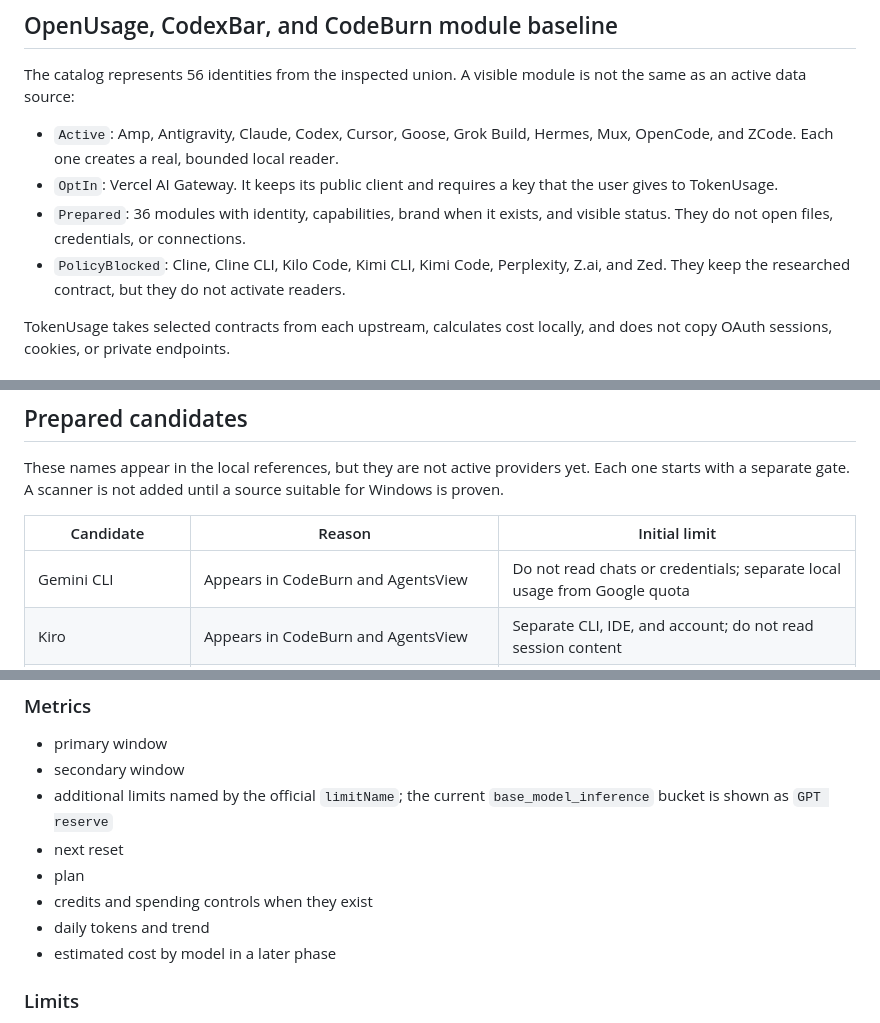
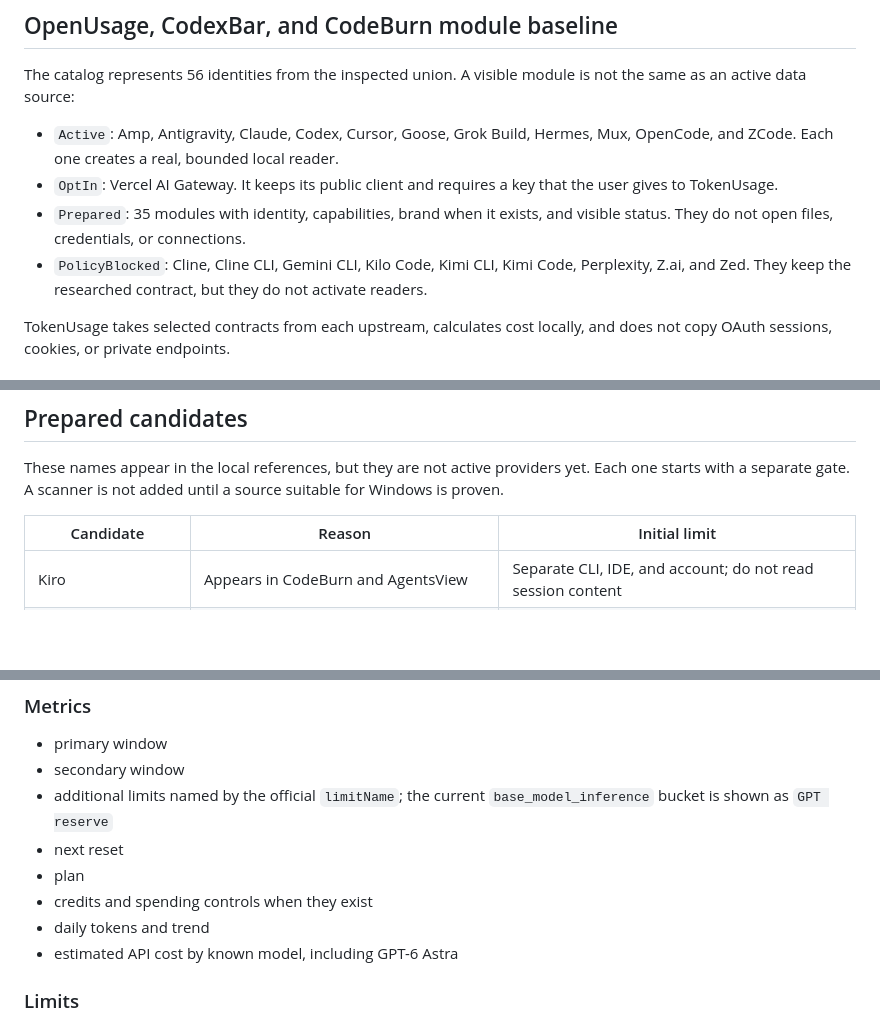
Before and after one commit to gvastethecreator/tokenusage, a Markdown page: docs/PROVIDER-MATRIX.md, 3 parts joined by grey strips. Drawn GitHub-style; blank space fills up the shorter version.

Commit message:
Update provider capabilities and privacy status

```diff
--- a/docs/PROVIDER-MATRIX.md
+++ b/docs/PROVIDER-MATRIX.md
@@ -28,9 +28,9 @@ The catalog represents 56 identities from the inspected union. A visible module
   Mux, OpenCode, and ZCode. Each one creates a real, bounded local reader.
 - `OptIn`: Vercel AI Gateway. It keeps its public client and requires a key that
   the user gives to TokenUsage.
-- `Prepared`: 36 modules with identity, capabilities, brand when it exists, and
+- `Prepared`: 35 modules with identity, capabilities, brand when it exists, and
   visible status. They do not open files, credentials, or connections.
-- `PolicyBlocked`: Cline, Cline CLI, Kilo Code, Kimi CLI, Kimi Code, Perplexity,
+- `PolicyBlocked`: Cline, Cline CLI, Gemini CLI, Kilo Code, Kimi CLI, Kimi Code, Perplexity,
   Z.ai, and Zed. They keep the researched contract, but they do not
   activate readers.
 
@@ -70,7 +70,6 @@ source suitable for Windows is proven.
 
 | Candidate | Reason | Initial limit |
 |---|---|---|
-| Gemini CLI | Appears in CodeBurn and AgentsView | Do not read chats or credentials; separate local usage from Google quota |
 | Kiro | Appears in CodeBurn and AgentsView | Separate CLI, IDE, and account; do not read session content |
 | Roo Code | Appears in CodeBurn and AgentsView | Do not reuse VS Code tasks; avoid double counting with the model provider |
 | Kimi CLI | CodeBurn separates it from Kimi Code; AgentsView mixes both paths | Settle identity before inheriting Kimi Code storage or claims |
@@ -184,7 +183,7 @@ otherwise.
 - plan
 - credits and spending controls when they exist
 - daily tokens and trend
-- estimated cost by model in a later phase
+- estimated API cost by known model, including GPT-6 Astra
 
 ### Limits
 
```
Also changed, not shown: other parts of docs/PROVIDER-MATRIX.md (+1 -1 lines).
